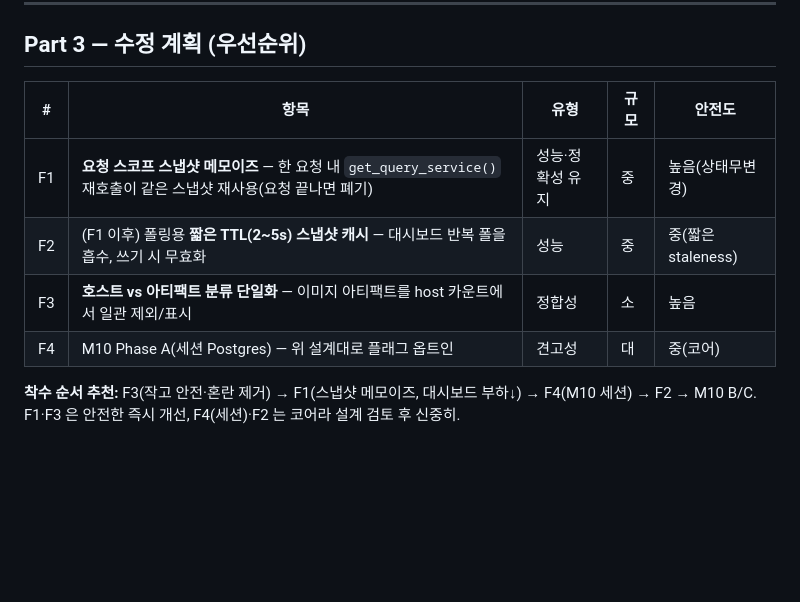
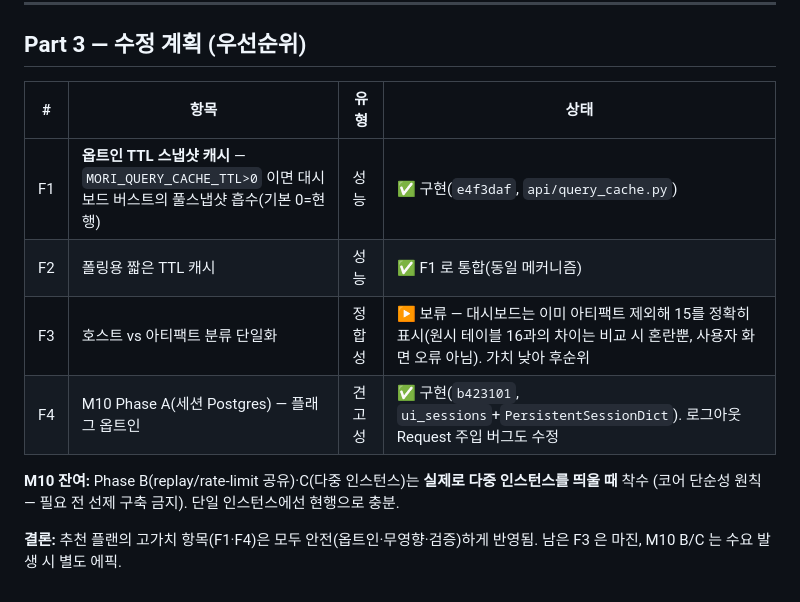
Before and after one commit to saranf/mori-soc, a Markdown page: docs/ARCH_M10_AND_DASHBOARD_VERIFY.ko.md, the part around the change. GitHub-like rendering; blank space fills up the shorter version.

Commit message:
docs(arch): 수정계획 상태 갱신 — F1·F4 구현 완료, F3/M10 B·C 보류 사유
- F1(쿼리 TTL 캐시) e4f3daf, F4(세션 Postgres 영속) b423101 반영.
- F2 는 F1 로 통합. F3 는 대시보드가 이미 아티팩트 제외(15 정확)라 마진 보류.
- M10 B/C(다중 인스턴스)는 수요 발생 시 착수(코어 단순성 — 선제 구축 금지).

```diff
--- a/docs/ARCH_M10_AND_DASHBOARD_VERIFY.ko.md
+++ b/docs/ARCH_M10_AND_DASHBOARD_VERIFY.ko.md
@@ -68,12 +68,15 @@ Redis 도입은 스택 확장(코어 단순성 원칙과 상충) → **Postgres
 
 ## Part 3 — 수정 계획 (우선순위)
 
-| # | 항목 | 유형 | 규모 | 안전도 |
-|---|---|---|---|---|
-| F1 | **요청 스코프 스냅샷 메모이즈** — 한 요청 내 `get_query_service()` 재호출이 같은 스냅샷 재사용(요청 끝나면 폐기) | 성능·정확성 유지 | 중 | 높음(상태무변경) |
-| F2 | (F1 이후) 폴링용 **짧은 TTL(2~5s) 스냅샷 캐시** — 대시보드 반복 폴을 흡수, 쓰기 시 무효화 | 성능 | 중 | 중(짧은 staleness) |
-| F3 | **호스트 vs 아티팩트 분류 단일화** — 이미지 아티팩트를 host 카운트에서 일관 제외/표시 | 정합성 | 소 | 높음 |
-| F4 | M10 Phase A(세션 Postgres) — 위 설계대로 플래그 옵트인 | 견고성 | 대 | 중(코어) |
+| # | 항목 | 유형 | 상태 |
+|---|---|---|---|
+| F1 | **옵트인 TTL 스냅샷 캐시** — `MORI_QUERY_CACHE_TTL>0` 이면 대시보드 버스트의 풀스냅샷 흡수(기본 0=현행) | 성능 | ✅ 구현(`e4f3daf`, `api/query_cache.py`) |
+| F2 | 폴링용 짧은 TTL 캐시 | 성능 | ✅ F1 로 통합(동일 메커니즘) |
+| F3 | 호스트 vs 아티팩트 분류 단일화 | 정합성 | ▶ 보류 — 대시보드는 이미 아티팩트 제외해 15를 정확히 표시(원시 테이블 16과의 차이는 비교 시 혼란뿐, 사용자 화면 오류 아님). 가치 낮아 후순위 |
+| F4 | M10 Phase A(세션 Postgres) — 플래그 옵트인 | 견고성 | ✅ 구현(`b423101`, `ui_sessions`+`PersistentSessionDict`). 로그아웃 Request 주입 버그도 수정 |
 
-**착수 순서 추천:** F3(작고 안전·혼란 제거) → F1(스냅샷 메모이즈, 대시보드 부하↓) → F4(M10 세션) → F2 → M10 B/C.
-F1·F3 은 안전한 즉시 개선, F4(세션)·F2 는 코어라 설계 검토 후 신중히.
+**M10 잔여:** Phase B(replay/rate-limit 공유)·C(다중 인스턴스)는 **실제로 다중 인스턴스를 띄울 때** 착수
+(코어 단순성 원칙 — 필요 전 선제 구축 금지). 단일 인스턴스에선 현행으로 충분.
+
+**결론:** 추천 플랜의 고가치 항목(F1·F4)은 모두 안전(옵트인·무영향·검증)하게 반영됨.
+남은 F3 은 마진, M10 B/C 는 수요 발생 시 별도 에픽.
```
